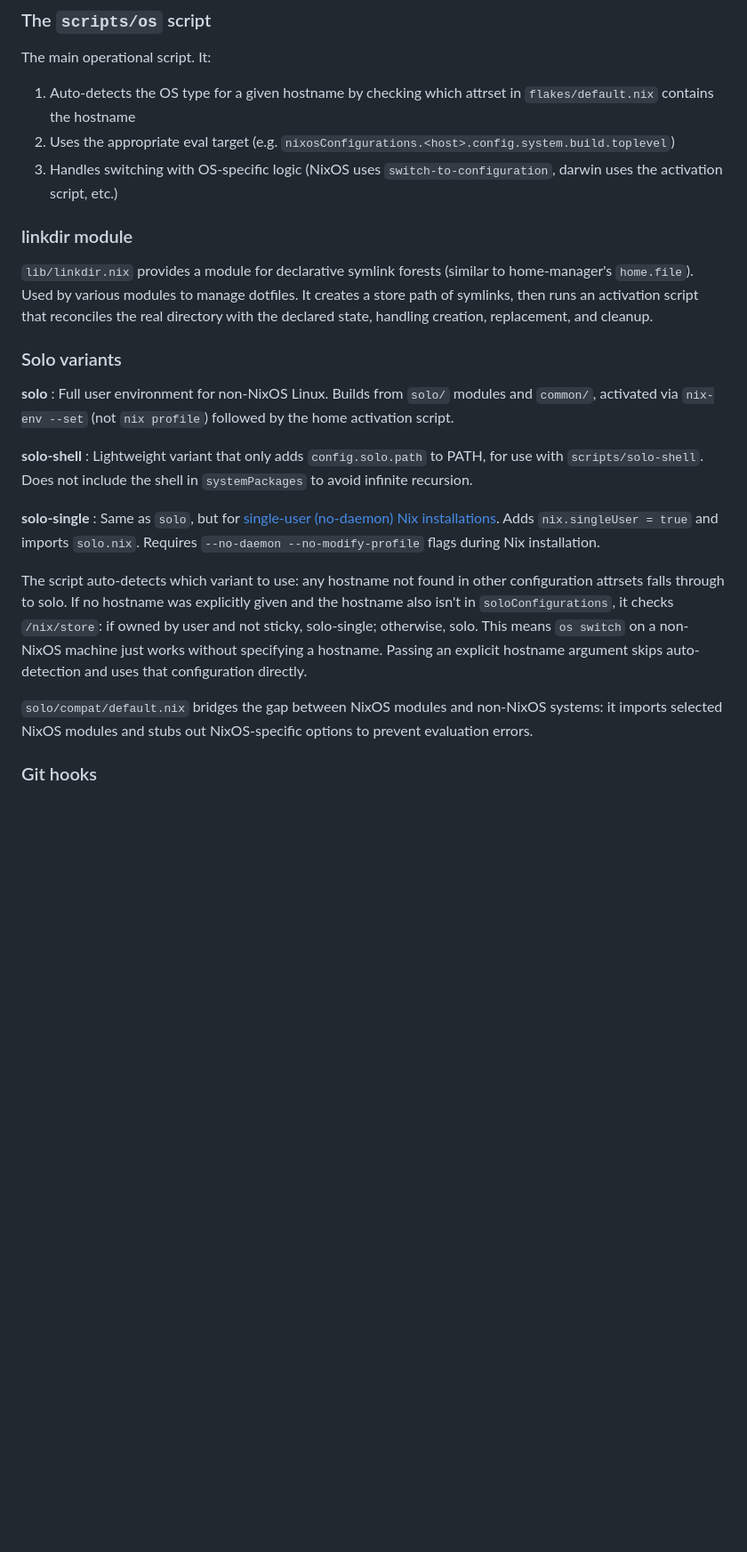
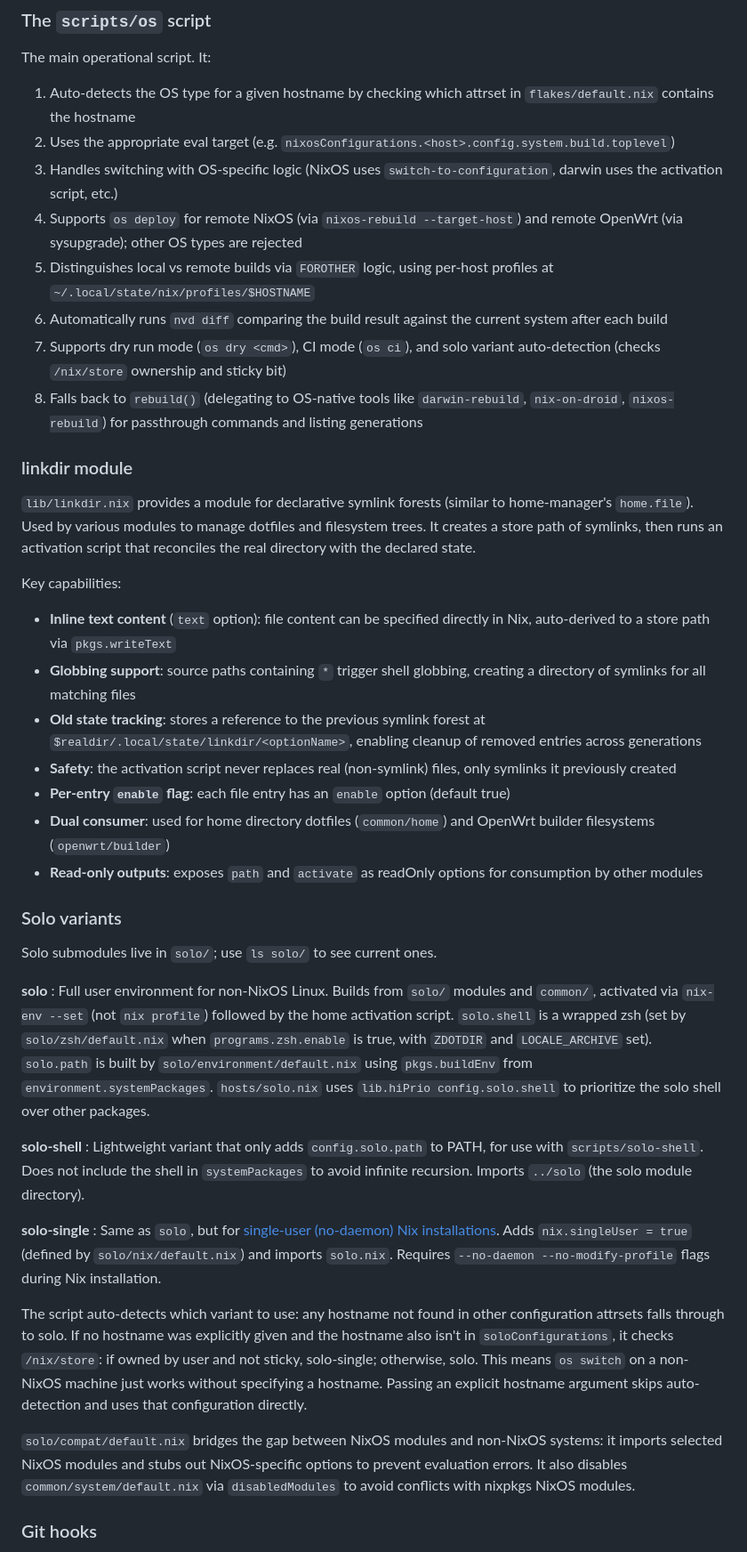
Before and after one commit to azuwis/nix-config, a Markdown page: ARCHITECTURE.md, the part around one of its changes. Shown at 89% size. Rendered like a GitHub page; blank space fills up the shorter version.

```diff
--- a/ARCHITECTURE.md
+++ b/ARCHITECTURE.md
@@ -175,22 +187,38 @@ The main operational script. It:
 1. Auto-detects the OS type for a given hostname by checking which attrset in `flakes/default.nix` contains the hostname
 2. Uses the appropriate eval target (e.g. `nixosConfigurations.<host>.config.system.build.toplevel`)
 3. Handles switching with OS-specific logic (NixOS uses `switch-to-configuration`, darwin uses the activation script, etc.)
+4. Supports `os deploy` for remote NixOS (via `nixos-rebuild --target-host`) and remote OpenWrt (via sysupgrade); other OS types are rejected
+5. Distinguishes local vs remote builds via `FOROTHER` logic, using per-host profiles at `~/.local/state/nix/profiles/$HOSTNAME`
+6. Automatically runs `nvd diff` comparing the build result against the current system after each build
+7. Supports dry run mode (`os dry <cmd>`), CI mode (`os ci`), and solo variant auto-detection (checks `/nix/store` ownership and sticky bit)
+8. Falls back to `rebuild()` (delegating to OS-native tools like `darwin-rebuild`, `nix-on-droid`, `nixos-rebuild`) for passthrough commands and listing generations
 
 ### linkdir module
 
-`lib/linkdir.nix` provides a module for declarative symlink forests (similar to home-manager's `home.file`). Used by various modules to manage dotfiles. It creates a store path of symlinks, then runs an activation script that reconciles the real directory with the declared state, handling creation, replacement, and cleanup.
+`lib/linkdir.nix` provides a module for declarative symlink forests (similar to home-manager's `home.file`). Used by various modules to manage dotfiles and filesystem trees. It creates a store path of symlinks, then runs an activation script that reconciles the real directory with the declared state.
+
+Key capabilities:
+- **Inline text content** (`text` option): file content can be specified directly in Nix, auto-derived to a store path via `pkgs.writeText`
+- **Globbing support**: source paths containing `*` trigger shell globbing, creating a directory of symlinks for all matching files
+- **Old state tracking**: stores a reference to the previous symlink forest at `$realdir/.local/state/linkdir/<optionName>`, enabling cleanup of removed entries across generations
+- **Safety**: the activation script never replaces real (non-symlink) files, only symlinks it previously created
+- **Per-entry `enable` flag**: each file entry has an `enable` option (default true)
+- **Dual consumer**: used for home directory dotfiles (`common/home`) and OpenWrt builder filesystems (`openwrt/builder`)
+- **Read-only outputs**: exposes `path` and `activate` as readOnly options for consumption by other modules
 
 ### Solo variants
 
-**solo** : Full user environment for non-NixOS Linux. Builds from `solo/` modules and `common/`, activated via `nix-env --set` (not `nix profile`) followed by the home activation script.
+Solo submodules live in `solo/`; use `ls solo/` to see current ones.
 
-**solo-shell** : Lightweight variant that only adds `config.solo.path` to PATH, for use with `scripts/solo-shell`. Does not include the shell in `systemPackages` to avoid infinite recursion.
+**solo** : Full user environment for non-NixOS Linux. Builds from `solo/` modules and `common/`, activated via `nix-env --set` (not `nix profile`) followed by the home activation script. `solo.shell` is a wrapped zsh (set by `solo/zsh/default.nix` when `programs.zsh.enable` is true, with `ZDOTDIR` and `LOCALE_ARCHIVE` set). `solo.path` is built by `solo/environment/default.nix` using `pkgs.buildEnv` from `environment.systemPackages`. `hosts/solo.nix` uses `lib.hiPrio config.solo.shell` to prioritize the solo shell over other packages.
 
-**solo-single** : Same as `solo`, but for [single-user (no-daemon) Nix installations](https://nix.dev/manual/nix/latest/installation/installing-binary#single-user-installation). Adds `nix.singleUser = true` and imports `solo.nix`. Requires `--no-daemon --no-modify-profile` flags during Nix installation.
+**solo-shell** : Lightweight variant that only adds `config.solo.path` to PATH, for use with `scripts/solo-shell`. Does not include the shell in `systemPackages` to avoid infinite recursion. Imports `../solo` (the solo module directory).
+
+**solo-single** : Same as `solo`, but for [single-user (no-daemon) Nix installations](https://nix.dev/manual/nix/latest/installation/installing-binary#single-user-installation). Adds `nix.singleUser = true` (defined by `solo/nix/default.nix`) and imports `solo.nix`. Requires `--no-daemon --no-modify-profile` flags during Nix installation.
 
 The script auto-detects which variant to use: any hostname not found in other configuration attrsets falls through to solo. If no hostname was explicitly given and the hostname also isn't in `soloConfigurations`, it checks `/nix/store`: if owned by user and not sticky, solo-single; otherwise, solo. This means `os switch` on a non-NixOS machine just works without specifying a hostname. Passing an explicit hostname argument skips auto-detection and uses that configuration directly.
 
-`solo/compat/default.nix` bridges the gap between NixOS modules and non-NixOS systems: it imports selected NixOS modules and stubs out NixOS-specific options to prevent evaluation errors.
+`solo/compat/default.nix` bridges the gap between NixOS modules and non-NixOS systems: it imports selected NixOS modules and stubs out NixOS-specific options to prevent evaluation errors. It also disables `common/system/default.nix` via `disabledModules` to avoid conflicts with nixpkgs NixOS modules.
 
 ### Git hooks
 
```
Also changed, not shown: other parts of ARCHITECTURE.md (+35 -23 lines).
